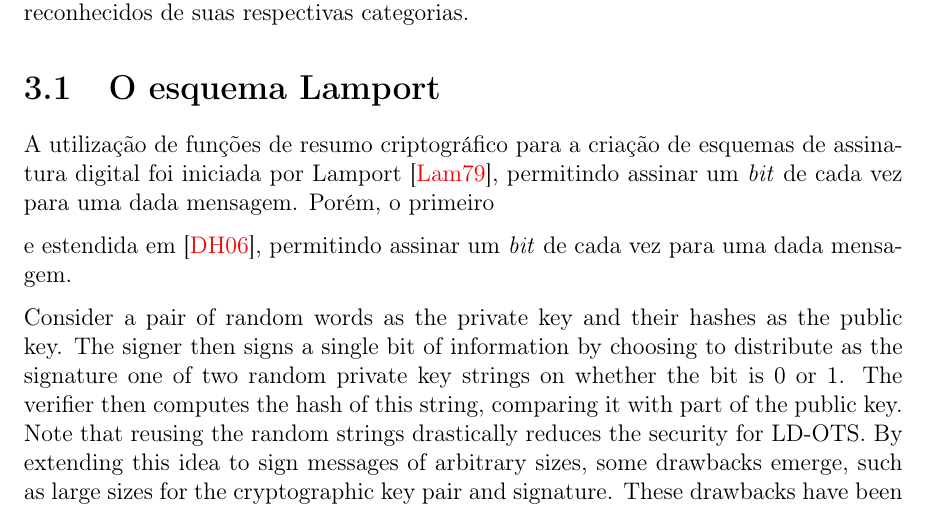
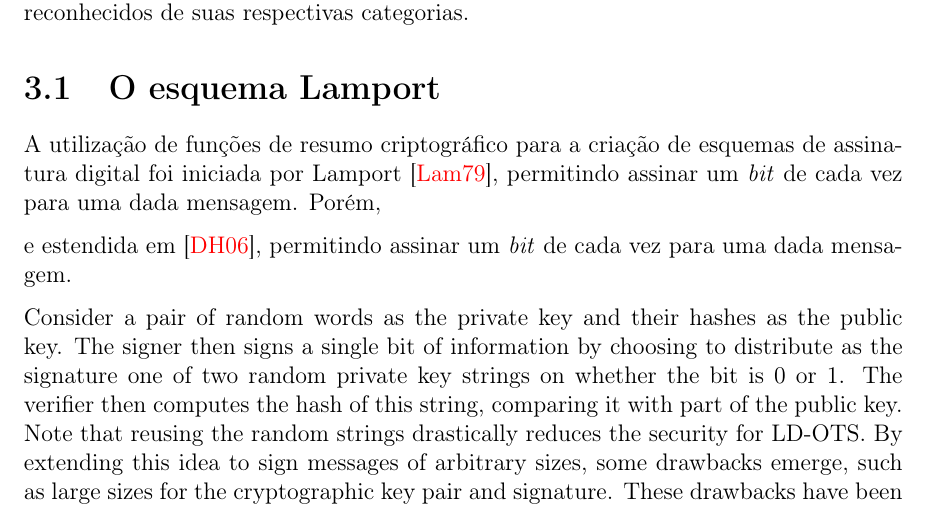
Before and after one commit to zambonin/bsc, a LaTeX document (bsc.tex): part of page 10 of 15, cut so that both start at the same text. Compiled offline with pdfLaTeX.

Commit message:
sharelatex: update bsc.tex from r3309 to r3310

```diff
--- a/bsc.tex
+++ b/bsc.tex
@@ -556,7 +556,7 @@ Neste capítulo, são apresentados os esquemas de assinatura digital única Lamp
 \section{O esquema Lamport}
 
 A utilização de funções de resumo criptográfico para a criação de esquemas de assinatura digital foi iniciada por Lamport~\cite{Lamport1979}, permitindo assinar um \emph{bit} de
-cada vez para uma dada mensagem. Porém, o primeiro
+cada vez para uma dada mensagem. Porém,
 
 
 e estendida em~\cite{Diffie:2006:NDC:2263321.2269104}, permitindo assinar um \emph{bit} de cada
```
